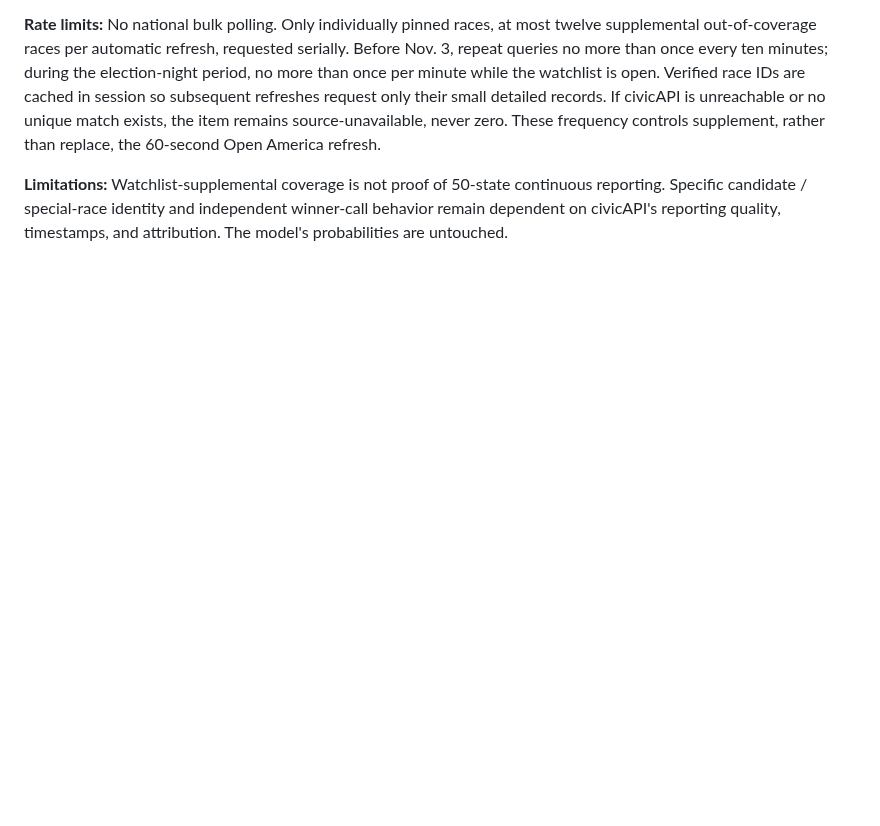
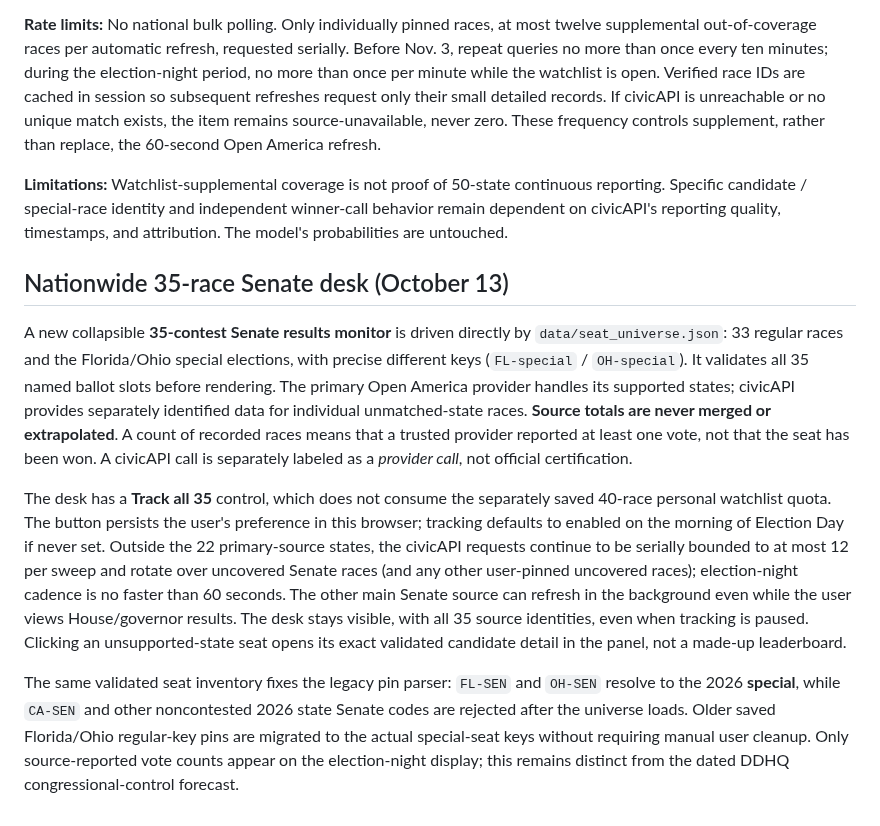
Before and after one commit to jmon18-rgb/Election-Command-Center, a Markdown page: ELECTION_NIGHT_SOURCES.md, the part around the change. GitHub-like rendering; blank space fills up the shorter version.

Commit message:
Document full Senate election-night monitor, exact special election IDs and separate primary/secondary result provenance

```diff
--- a/ELECTION_NIGHT_SOURCES.md
+++ b/ELECTION_NIGHT_SOURCES.md
@@ -106,3 +106,11 @@ A second **independently attributed** browser data source now supports the elect
 **Rate limits:** No national bulk polling. Only individually pinned races, at most twelve supplemental out-of-coverage races per automatic refresh, requested serially. Before Nov. 3, repeat queries no more than once every ten minutes; during the election-night period, no more than once per minute while the watchlist is open. Verified race IDs are cached in session so subsequent refreshes request only their small detailed records. If civicAPI is unreachable or no unique match exists, the item remains source-unavailable, never zero. These frequency controls supplement, rather than replace, the 60-second Open America refresh.
 
 **Limitations:** Watchlist-supplemental coverage is not proof of 50-state continuous reporting. Specific candidate / special-race identity and independent winner-call behavior remain dependent on civicAPI's reporting quality, timestamps, and attribution. The model's probabilities are untouched.
+
+## Nationwide 35-race Senate desk (October 13)
+
+A new collapsible **35-contest Senate results monitor** is driven directly by `data/seat_universe.json`: 33 regular races and the Florida/Ohio special elections, with precise different keys (`FL-special` / `OH-special`). It validates all 35 named ballot slots before rendering. The primary Open America provider handles its supported states; civicAPI provides separately identified data for individual unmatched-state races. **Source totals are never merged or extrapolated**. A count of recorded races means that a trusted provider reported at least one vote, not that the seat has been won. A civicAPI call is separately labeled as a *provider call*, not official certification.
+
+The desk has a **Track all 35** control, which does not consume the separately saved 40-race personal watchlist quota. The button persists the user's preference in this browser; tracking defaults to enabled on the morning of Election Day if never set. Outside the 22 primary-source states, the civicAPI requests continue to be serially bounded to at most 12 per sweep and rotate over uncovered Senate races (and any other user-pinned uncovered races); election-night cadence is no faster than 60 seconds. The other main Senate source can refresh in the background even while the user views House/governor results. The desk stays visible, with all 35 source identities, even when tracking is paused. Clicking an unsupported-state seat opens its exact validated candidate detail in the panel, not a made-up leaderboard.
+
+The same validated seat inventory fixes the legacy pin parser: `FL-SEN` and `OH-SEN` resolve to the 2026 **special**, while `CA-SEN` and other noncontested 2026 state Senate codes are rejected after the universe loads. Older saved Florida/Ohio regular-key pins are migrated to the actual special-seat keys without requiring manual user cleanup. Only source-reported vote counts appear on the election-night display; this remains distinct from the dated DDHQ congressional-control forecast.
```
